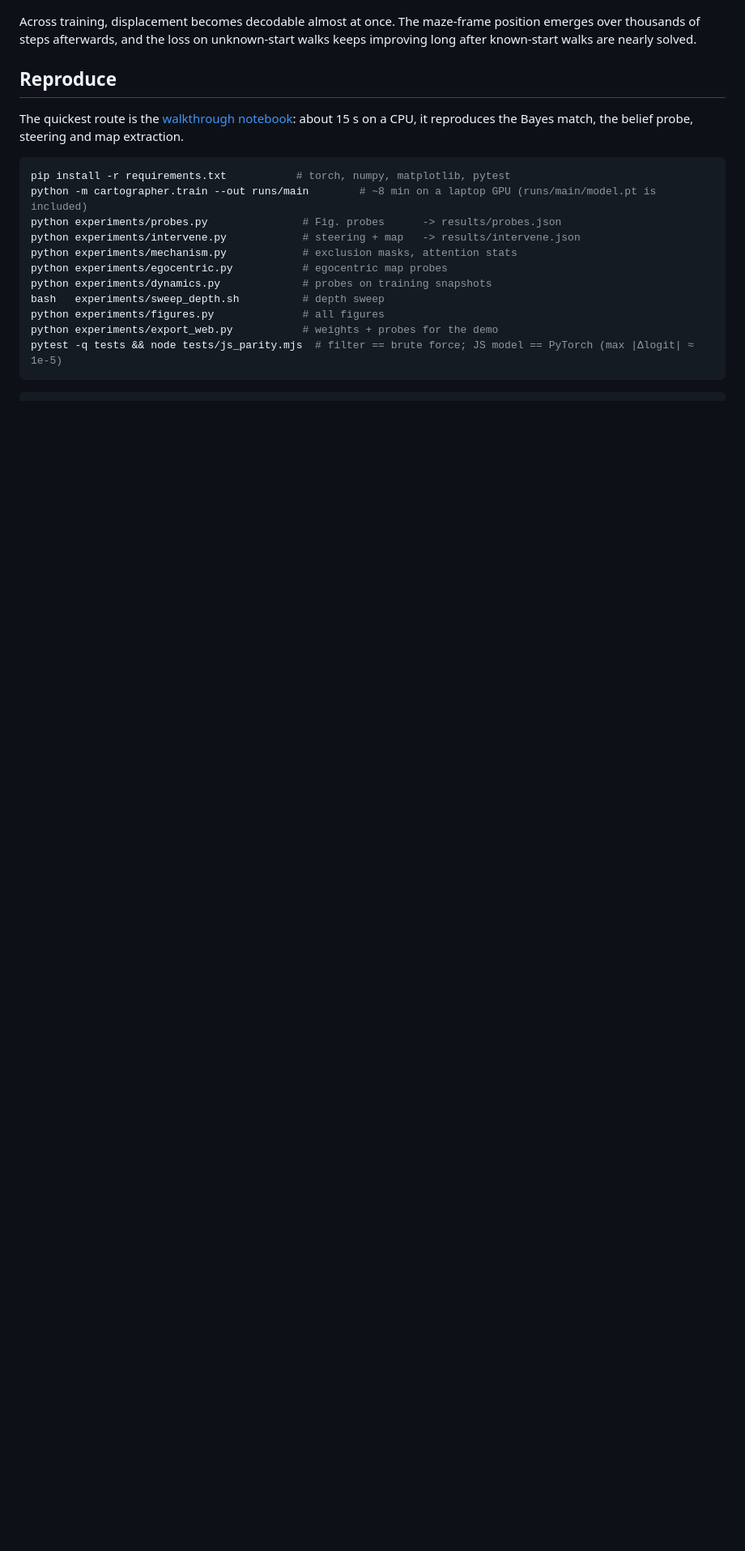
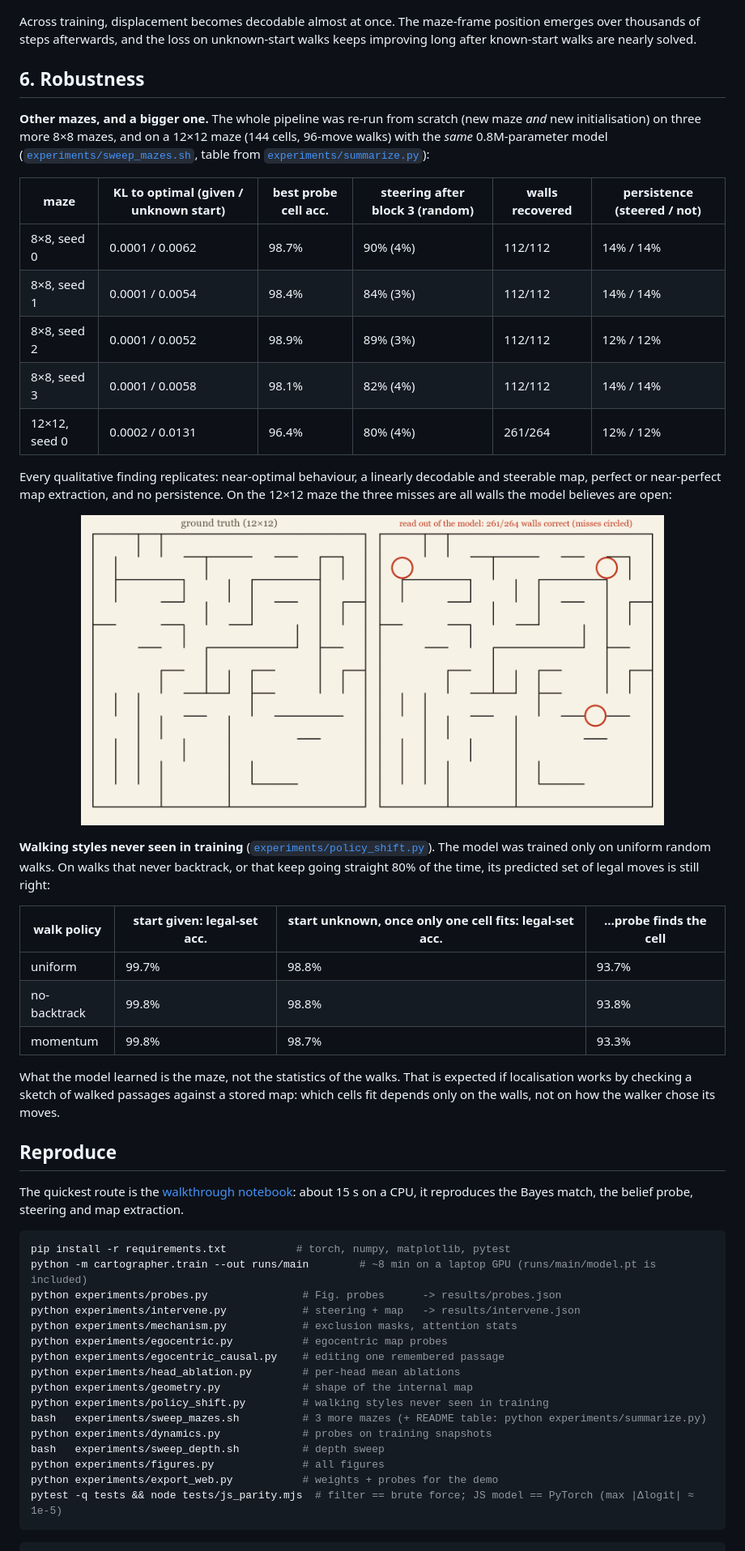
Before and after one commit to PS12007/latent-cartographer, a Markdown page: README.md, the part around the change printed below. Shown: that part at 81% size. GitHub-like rendering; pictures changed too: figures/map_big12.png (added); blank space fills up the shorter version.

Commit message:
Robustness: replicates on 3 more mazes and a 12x12 maze; walking-style shift

```diff
--- a/README.md
+++ b/README.md
@@ -113,6 +114,32 @@ With width and training budget fixed, one block already does dead reckoning from
 
 Across training, displacement becomes decodable almost at once. The maze-frame position emerges over thousands of steps afterwards, and the loss on unknown-start walks keeps improving long after known-start walks are nearly solved.
 
+## 6. Robustness
+
+**Other mazes, and a bigger one.** The whole pipeline was re-run from scratch (new maze *and* new initialisation) on three more 8×8 mazes, and on a 12×12 maze (144 cells, 96-move walks) with the *same* 0.8M-parameter model ([`experiments/sweep_mazes.sh`](experiments/sweep_mazes.sh), table from [`experiments/summarize.py`](experiments/summarize.py)):
+
+| maze | KL to optimal (given / unknown start) | best probe cell acc. | steering after block 3 (random) | walls recovered | persistence (steered / not) |
+|---|---|---|---|---|---|
+| 8×8, seed 0 | 0.0001 / 0.0062 | 98.7% | 90% (4%) | 112/112 | 14% / 14% |
+| 8×8, seed 1 | 0.0001 / 0.0054 | 98.4% | 84% (3%) | 112/112 | 14% / 14% |
+| 8×8, seed 2 | 0.0001 / 0.0052 | 98.9% | 89% (3%) | 112/112 | 12% / 12% |
+| 8×8, seed 3 | 0.0001 / 0.0058 | 98.1% | 82% (4%) | 112/112 | 14% / 14% |
+| 12×12, seed 0 | 0.0002 / 0.0131 | 96.4% | 80% (4%) | 261/264 | 12% / 12% |
+
+Every qualitative finding replicates: near-optimal behaviour, a linearly decodable and steerable map, perfect or near-perfect map extraction, and no persistence. On the 12×12 maze the three misses are all walls the model believes are open:
+
+<p align="center"><img src="figures/map_big12.png" width="720" alt="12x12 maze extracted from the model"></p>
+
+**Walking styles never seen in training** ([`experiments/policy_shift.py`](experiments/policy_shift.py)). The model was trained only on uniform random walks. On walks that never backtrack, or that keep going straight 80% of the time, its predicted set of legal moves is still right:
+
+| walk policy | start given: legal-set acc. | start unknown, once only one cell fits: legal-set acc. | …probe finds the cell |
+|---|---|---|---|
+| uniform | 99.7% | 98.8% | 93.7% |
+| no-backtrack | 99.8% | 98.8% | 93.8% |
+| momentum | 99.8% | 98.7% | 93.3% |
+
+What the model learned is the maze, not the statistics of the walks. That is expected if localisation works by checking a sketch of walked passages against a stored map: which cells fit depends only on the walls, not on how the walker chose its moves.
+
 ## Reproduce
 
 The quickest route is the [walkthrough notebook](notebooks/walkthrough.ipynb): about 15 s on a CPU, it reproduces the Bayes match, the belief probe, steering and map extraction.
@@ -125,6 +152,11 @@ python experiments/probes.py               # Fig. probes      -> results/probes.
 python experiments/intervene.py            # steering + map   -> results/intervene.json
 python experiments/mechanism.py            # exclusion masks, attention stats
 python experiments/egocentric.py           # egocentric map probes
+python experiments/egocentric_causal.py    # editing one remembered passage
+python experiments/head_ablation.py        # per-head mean ablations
+python experiments/geometry.py             # shape of the internal map
+python experiments/policy_shift.py         # walking styles never seen in training
+bash   experiments/sweep_mazes.sh          # 3 more mazes (+ README table: python experiments/summarize.py)
 python experiments/dynamics.py             # probes on training snapshots
 bash   experiments/sweep_depth.sh          # depth sweep
 python experiments/figures.py              # all figures
```
Also changed, not shown: other parts of README.md (+2 -1 lines), docs/figs/map_big12.png (added), 9 other files.
